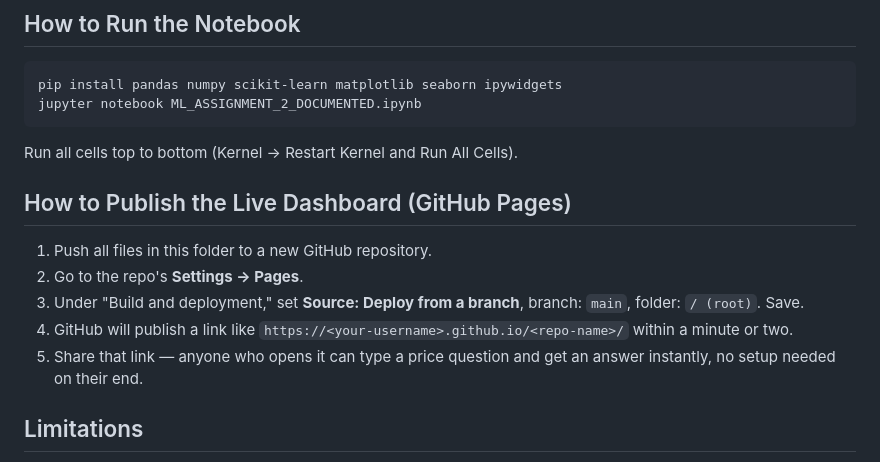
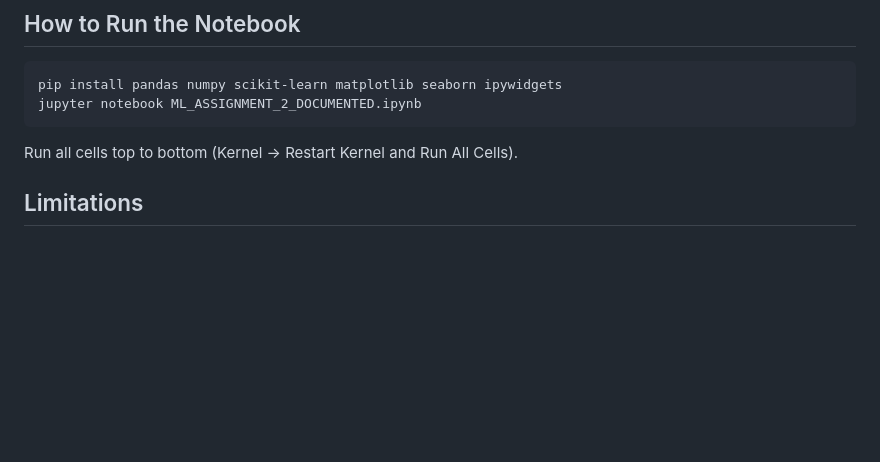
Before and after one commit to mahaacauk/onionprice-prediction, a Markdown page: README.md, the part around the change. Drawn GitHub-style; blank space fills up the shorter version.

````diff
--- a/README.md
+++ b/README.md
@@ -71,13 +71,6 @@ jupyter notebook ML_ASSIGNMENT_2_DOCUMENTED.ipynb
 ```
 Run all cells top to bottom (Kernel → Restart Kernel and Run All Cells).
 
-## How to Publish the Live Dashboard (GitHub Pages)
-
-1. Push all files in this folder to a new GitHub repository.
-2. Go to the repo's **Settings → Pages**.
-3. Under "Build and deployment," set **Source: Deploy from a branch**, branch: `main`, folder: `/ (root)`. Save.
-4. GitHub will publish a link like `https://<your-username>.github.io/<repo-name>/` within a minute or two.
-5. Share that link — anyone who opens it can type a price question and get an answer instantly, no setup needed on their end.
 
 ## Limitations
 
````
